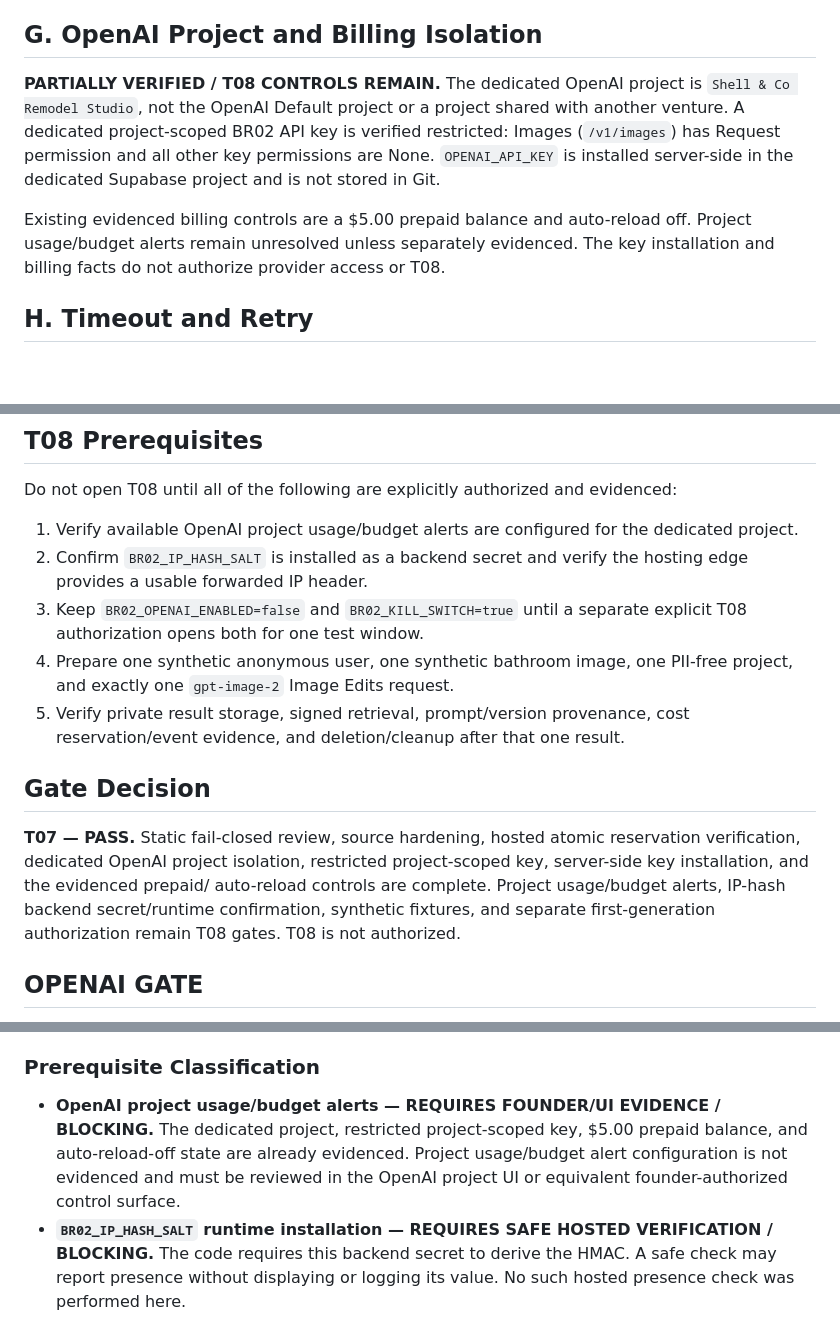
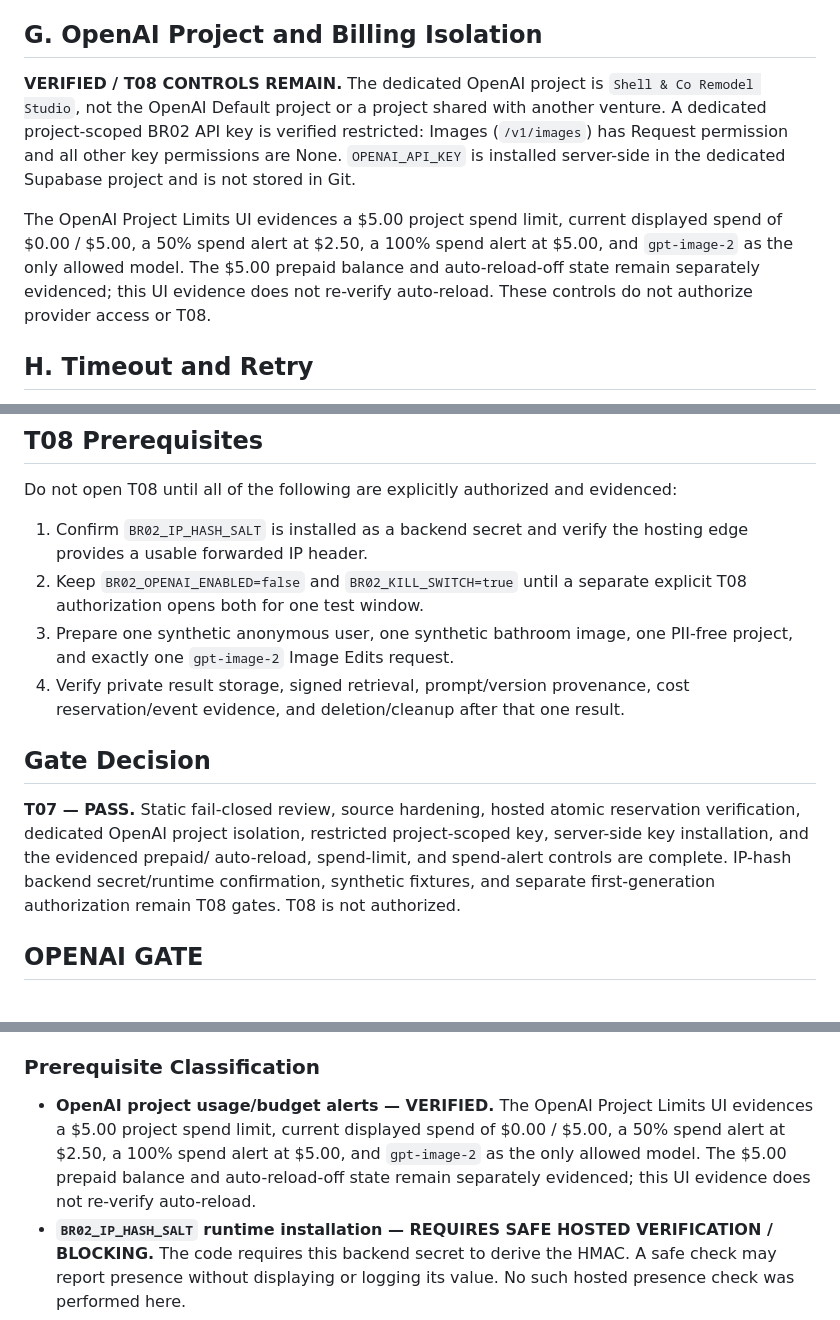
Before and after one commit to aicapitalventures/ShellRemodeling, a Markdown page: docs/build-records/SCR-BR02-T07-001.md, 3 parts joined by grey strips. Rendered like a GitHub page; blank space fills up the shorter version.

Commit message:
Record BR02 OpenAI spend-control evidence

```diff
--- a/docs/build-records/SCR-BR02-T07-001.md
+++ b/docs/build-records/SCR-BR02-T07-001.md
@@ -76,16 +76,18 @@ remain defense in depth and do not replace OpenAI Platform billing controls.
 
 ## G. OpenAI Project and Billing Isolation
 
-**PARTIALLY VERIFIED / T08 CONTROLS REMAIN.** The dedicated OpenAI project is
+**VERIFIED / T08 CONTROLS REMAIN.** The dedicated OpenAI project is
 `Shell & Co Remodel Studio`, not the OpenAI Default project or a project shared
 with another venture. A dedicated project-scoped BR02 API key is verified
 restricted: Images (`/v1/images`) has Request permission and all other key
 permissions are None. `OPENAI_API_KEY` is installed server-side in the dedicated
 Supabase project and is not stored in Git.
 
-Existing evidenced billing controls are a $5.00 prepaid balance and auto-reload
-off. Project usage/budget alerts remain unresolved unless separately evidenced.
-The key installation and billing facts do not authorize provider access or T08.
+The OpenAI Project Limits UI evidences a $5.00 project spend limit, current
+displayed spend of $0.00 / $5.00, a 50% spend alert at $2.50, a 100% spend alert
+at $5.00, and `gpt-image-2` as the only allowed model. The $5.00 prepaid balance
+and auto-reload-off state remain separately evidenced; this UI evidence does not
+re-verify auto-reload. These controls do not authorize provider access or T08.
 
 ## H. Timeout and Retry
 
@@ -225,15 +227,13 @@ T07; hosted version 5 is the governing aligned deployment.
 Do not open T08 until all of the following are explicitly authorized and
 evidenced:
 
-1. Verify available OpenAI project usage/budget alerts are configured for the
-   dedicated project.
-2. Confirm `BR02_IP_HASH_SALT` is installed as a backend secret and verify the hosting edge
+1. Confirm `BR02_IP_HASH_SALT` is installed as a backend secret and verify the hosting edge
    provides a usable forwarded IP header.
-3. Keep `BR02_OPENAI_ENABLED=false` and `BR02_KILL_SWITCH=true` until a separate
+2. Keep `BR02_OPENAI_ENABLED=false` and `BR02_KILL_SWITCH=true` until a separate
    explicit T08 authorization opens both for one test window.
-4. Prepare one synthetic anonymous user, one synthetic bathroom image, one
+3. Prepare one synthetic anonymous user, one synthetic bathroom image, one
    PII-free project, and exactly one `gpt-image-2` Image Edits request.
-5. Verify private result storage, signed retrieval, prompt/version provenance,
+4. Verify private result storage, signed retrieval, prompt/version provenance,
    cost reservation/event evidence, and deletion/cleanup after that one result.
 
 ## Gate Decision
@@ -241,7 +241,7 @@ evidenced:
 **T07 — PASS.** Static fail-closed review, source hardening, hosted atomic
 reservation verification, dedicated OpenAI project isolation, restricted
 project-scoped key, server-side key installation, and the evidenced prepaid/
-auto-reload controls are complete. Project usage/budget alerts, IP-hash backend
+auto-reload, spend-limit, and spend-alert controls are complete. IP-hash backend
 secret/runtime confirmation, synthetic fixtures, and separate first-generation
 authorization remain T08 gates. T08 is not authorized.
 
@@ -275,11 +275,11 @@ synthetic fixture in the hosted project.
 
 ### Prerequisite Classification
 
-- **OpenAI project usage/budget alerts — REQUIRES FOUNDER/UI EVIDENCE / BLOCKING.**
-   The dedicated project, restricted project-scoped key, $5.00 prepaid balance,
-   and auto-reload-off state are already evidenced. Project usage/budget alert
-   configuration is not evidenced and must be reviewed in the OpenAI project UI
-   or equivalent founder-authorized control surface.
+- **OpenAI project usage/budget alerts — VERIFIED.** The OpenAI Project Limits UI
+   evidences a $5.00 project spend limit, current displayed spend of $0.00 / $5.00,
+   a 50% spend alert at $2.50, a 100% spend alert at $5.00, and `gpt-image-2` as
+   the only allowed model. The $5.00 prepaid balance and auto-reload-off state
+   remain separately evidenced; this UI evidence does not re-verify auto-reload.
 - **`BR02_IP_HASH_SALT` runtime installation — REQUIRES SAFE HOSTED VERIFICATION /
    BLOCKING.** The code requires this backend secret to derive the HMAC. A safe
    check may report presence without displaying or logging its value. No such
```
Also changed, not shown: other parts of docs/build-records/SCR-BR02-T07-001.md (+3 -5 lines).
